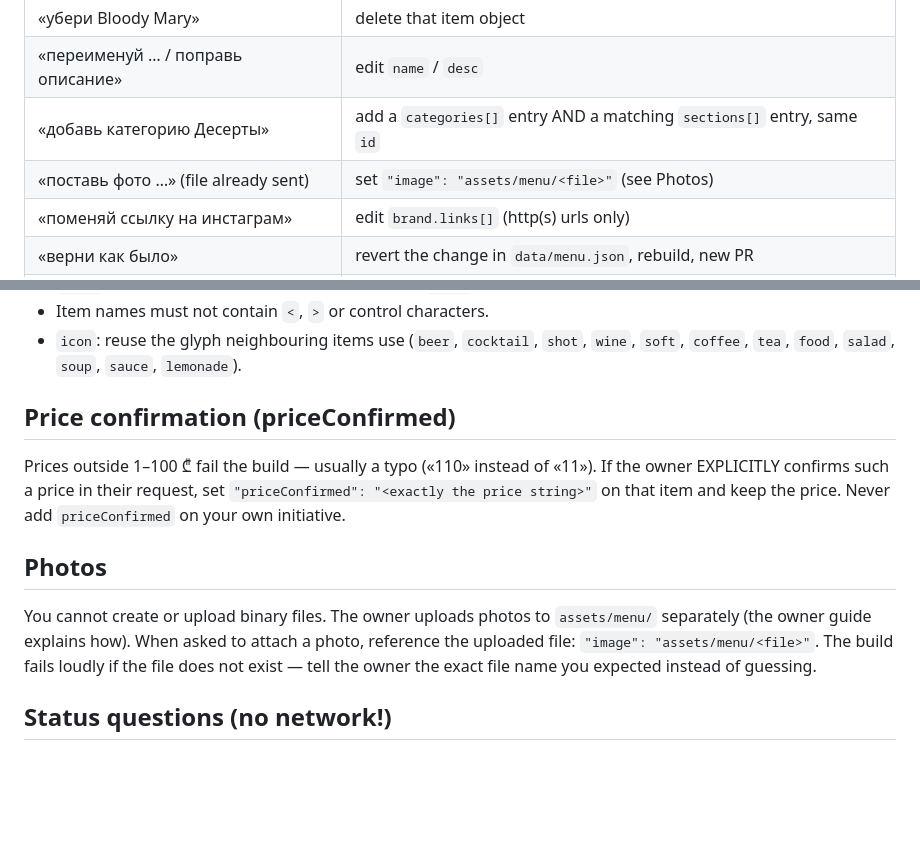
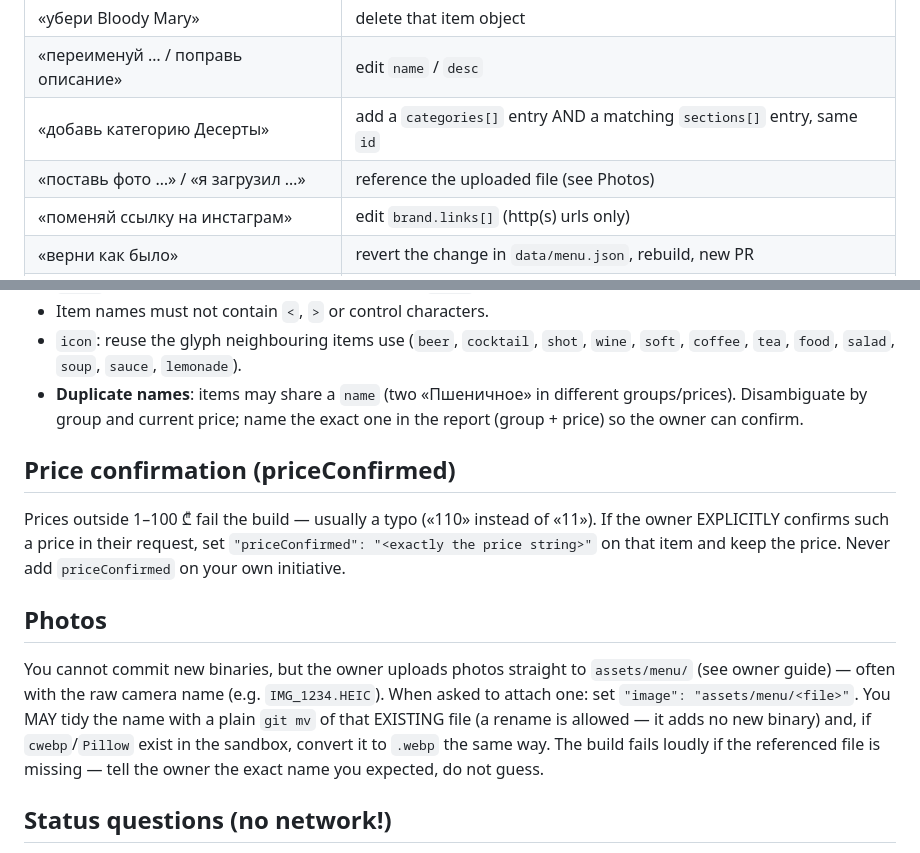
Before and after one commit to DreamsAreReal/iliamo, a Markdown page: AGENTS.md, 2 parts joined by grey strips. Rendered like a GitHub page; blank space fills up the shorter version.

```diff
--- a/AGENTS.md
+++ b/AGENTS.md
@@ -117,7 +117,7 @@ Do not promise anything beyond this template (no speed guarantees).
 | «убери Bloody Mary»                  | delete that item object |
 | «переименуй … / поправь описание»    | edit `name` / `desc` |
 | «добавь категорию Десерты»           | add a `categories[]` entry AND a matching `sections[]` entry, same `id` |
-| «поставь фото …» (file already sent) | set `"image": "assets/menu/<file>"` (see Photos) |
+| «поставь фото …» / «я загрузил …»    | reference the uploaded file (see Photos) |
 | «поменяй ссылку на инстаграм»        | edit `brand.links[]` (http(s) urls only) |
 | «верни как было»                     | revert the change in `data/menu.json`, rebuild, new PR |
 | «обнови ветку и сделай заново»       | merge `main` into your branch, rerun `python3 build.py`, push |
@@ -142,6 +142,9 @@ sections[]    — one per category id: { id, title, label, theme, note, groups[]
 - Item names must not contain `<`, `>` or control characters.
 - `icon`: reuse the glyph neighbouring items use (`beer`, `cocktail`, `shot`,
   `wine`, `soft`, `coffee`, `tea`, `food`, `salad`, `soup`, `sauce`, `lemonade`).
+- **Duplicate names**: items may share a `name` (two «Пшеничное» in different
+  groups/prices). Disambiguate by group and current price; name the exact one
+  in the report (group + price) so the owner can confirm.
 
 ## Price confirmation (priceConfirmed)
 
@@ -152,11 +155,13 @@ Never add `priceConfirmed` on your own initiative.
 
 ## Photos
 
-You cannot create or upload binary files. The owner uploads photos to
-`assets/menu/` separately (the owner guide explains how). When asked to attach
-a photo, reference the uploaded file: `"image": "assets/menu/<file>"`.
-The build fails loudly if the file does not exist — tell the owner the exact
-file name you expected instead of guessing.
+You cannot commit new binaries, but the owner uploads photos straight to
+`assets/menu/` (see owner guide) — often with the raw camera name (e.g.
+`IMG_1234.HEIC`). When asked to attach one: set `"image": "assets/menu/<file>"`.
+You MAY tidy the name with a plain `git mv` of that EXISTING file (a rename is
+allowed — it adds no new binary) and, if `cwebp`/`Pillow` exist in the sandbox,
+convert it to `.webp` the same way. The build fails loudly if the referenced
+file is missing — tell the owner the exact name you expected, do not guess.
 
 ## Status questions (no network!)
 
```
Also changed, not shown: КАК-МЕНЯТЬ-САЙТ.md (+55 -45 lines).
